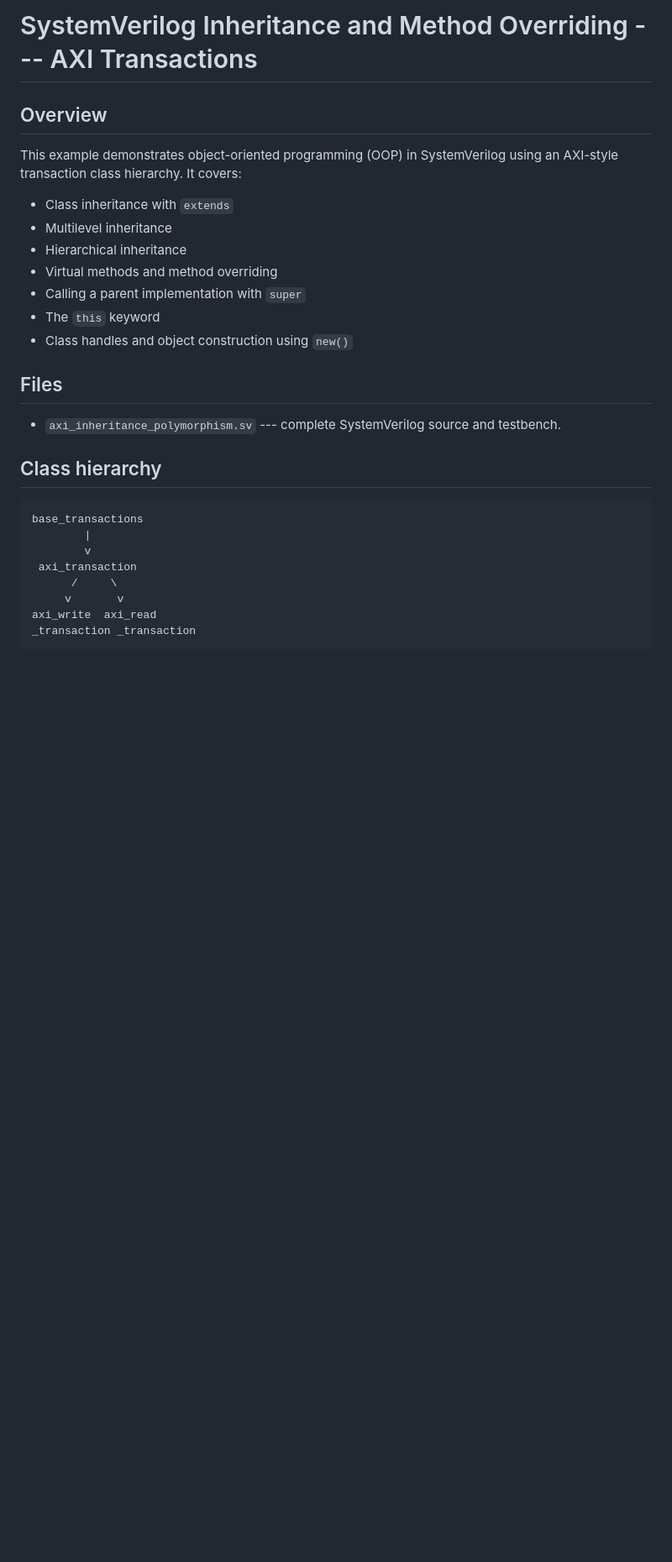
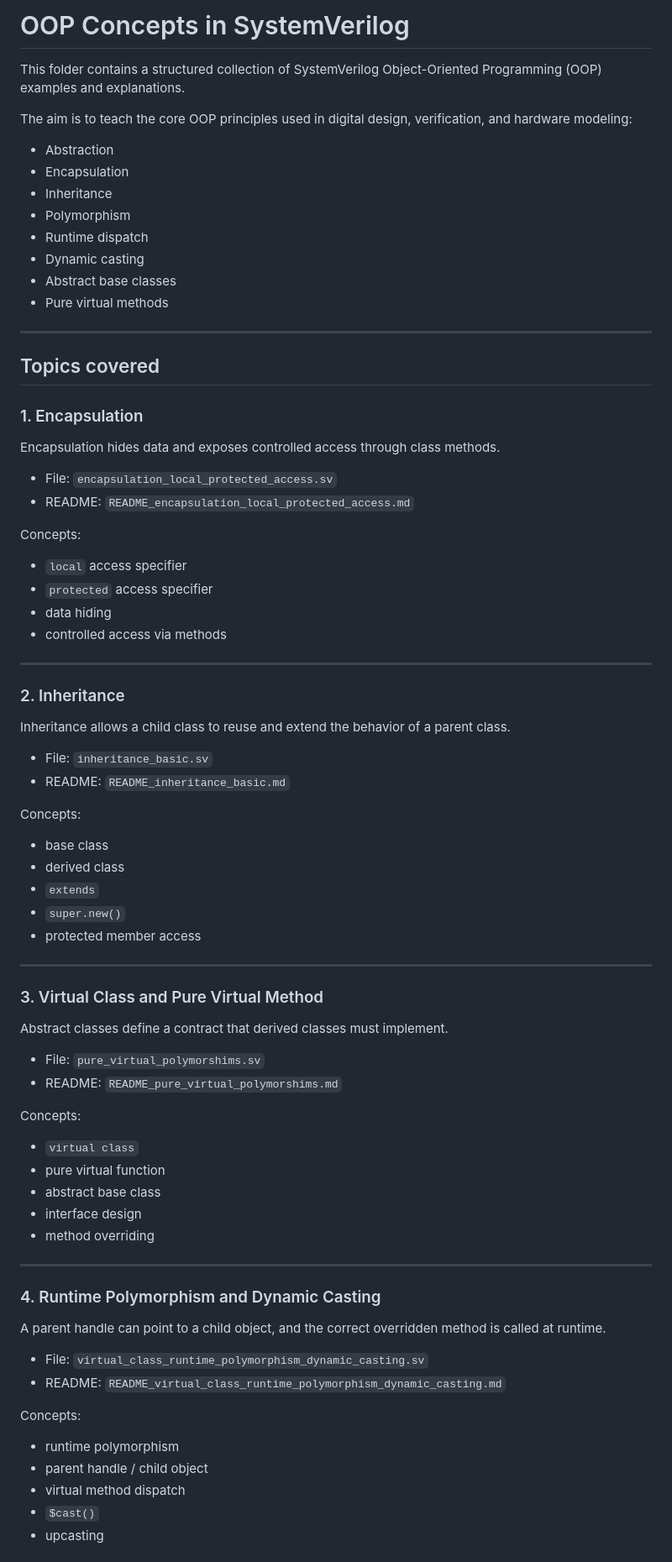
Before and after one commit to junnulakshman-cell/lakshman_vlsi, a Markdown page: oops/README.md, the part around one of its changes. Shown at 84% size. Rendered like a GitHub page; blank space fills up the shorter version.

Commit message:
Regenerate the oops folder README as an OOP concepts overview and index

````diff
--- a/oops/README.md
+++ b/oops/README.md
@@ -1,31 +1,80 @@
-# SystemVerilog Inheritance and Method Overriding --- AXI Transactions
+# OOP Concepts in SystemVerilog
 
-## Overview
+This folder contains a structured collection of SystemVerilog Object-Oriented Programming (OOP) examples and explanations.
 
-This example demonstrates object-oriented programming (OOP) in
-SystemVerilog using an AXI-style transaction class hierarchy. It covers:
+The aim is to teach the core OOP principles used in digital design, verification, and hardware modeling:
 
--   Class inheritance with `extends`
--   Multilevel inheritance
--   Hierarchical inheritance
--   Virtual methods and method overriding
--   Calling a parent implementation with `super`
--   The `this` keyword
--   Class handles and object construction using `new()`
+- Abstraction
+- Encapsulation
+- Inheritance
+- Polymorphism
+- Runtime dispatch
+- Dynamic casting
+- Abstract base classes
+- Pure virtual methods
 
-## Files
+---
 
--   `axi_inheritance_polymorphism.sv` --- complete SystemVerilog source
-    and testbench.
+## Topics covered
 
-## Class hierarchy
+### 1. Encapsulation
 
-``` text
-base_transactions
-        |
-        v
- axi_transaction
-      /     \
-     v       v
-axi_write  axi_read
-_transaction _transaction
+Encapsulation hides data and exposes controlled access through class methods.
+
+- File: `encapsulation_local_protected_access.sv`
+- README: `README_encapsulation_local_protected_access.md`
+
+Concepts:
+- `local` access specifier
+- `protected` access specifier
+- data hiding
+- controlled access via methods
+
+---
+
+### 2. Inheritance
+
+Inheritance allows a child class to reuse and extend the behavior of a parent class.
+
+- File: `inheritance_basic.sv`
+- README: `README_inheritance_basic.md`
+
+Concepts:
+- base class
+- derived class
+- `extends`
+- `super.new()`
+- protected member access
+
+---
+
+### 3. Virtual Class and Pure Virtual Method
+
+Abstract classes define a contract that derived classes must implement.
+
+- File: `pure_virtual_polymorshims.sv`
+- README: `README_pure_virtual_polymorshims.md`
+
+Concepts:
+- `virtual class`
+- pure virtual function
+- abstract base class
+- interface design
+- method overriding
+
+---
+
+### 4. Runtime Polymorphism and Dynamic Casting
+
+A parent handle can point to a child object, and the correct overridden method is called at runtime.
+
+- File: `virtual_class_runtime_polymorphism_dynamic_casting.sv`
+- README: `README_virtual_class_runtime_polymorphism_dynamic_casting.md`
+
+Concepts:
+- runtime polymorphism
+- parent handle / child object
+- virtual method dispatch
+- `$cast()`
+- upcasting
+
````
Also changed, not shown: other parts of oops/README.md (+85 -140 lines).
